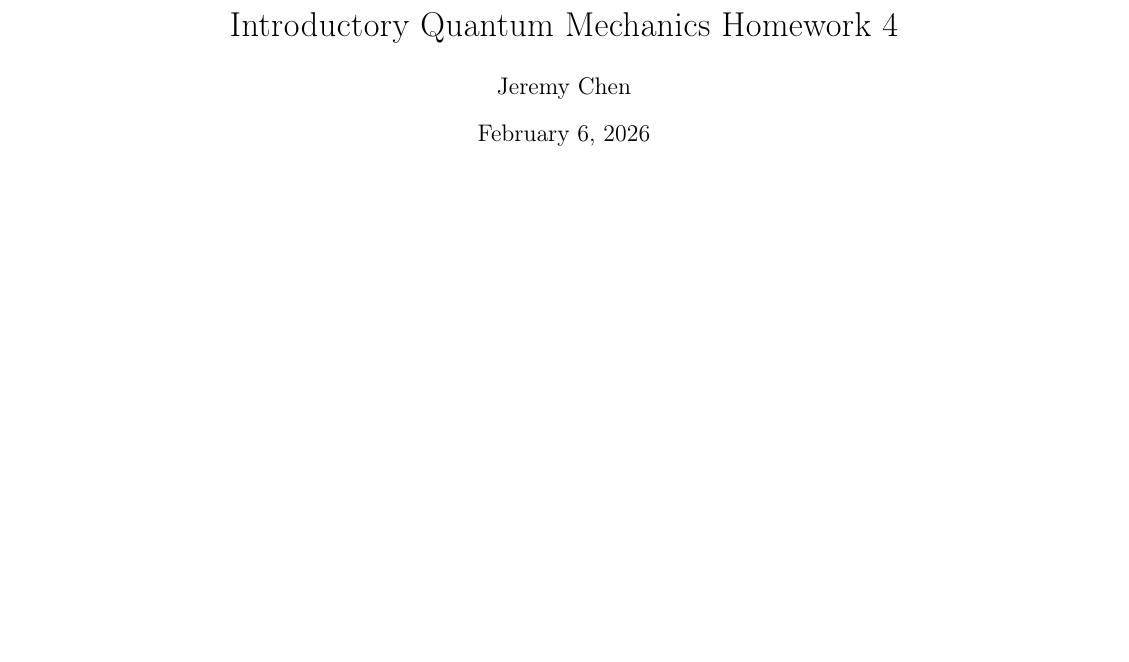
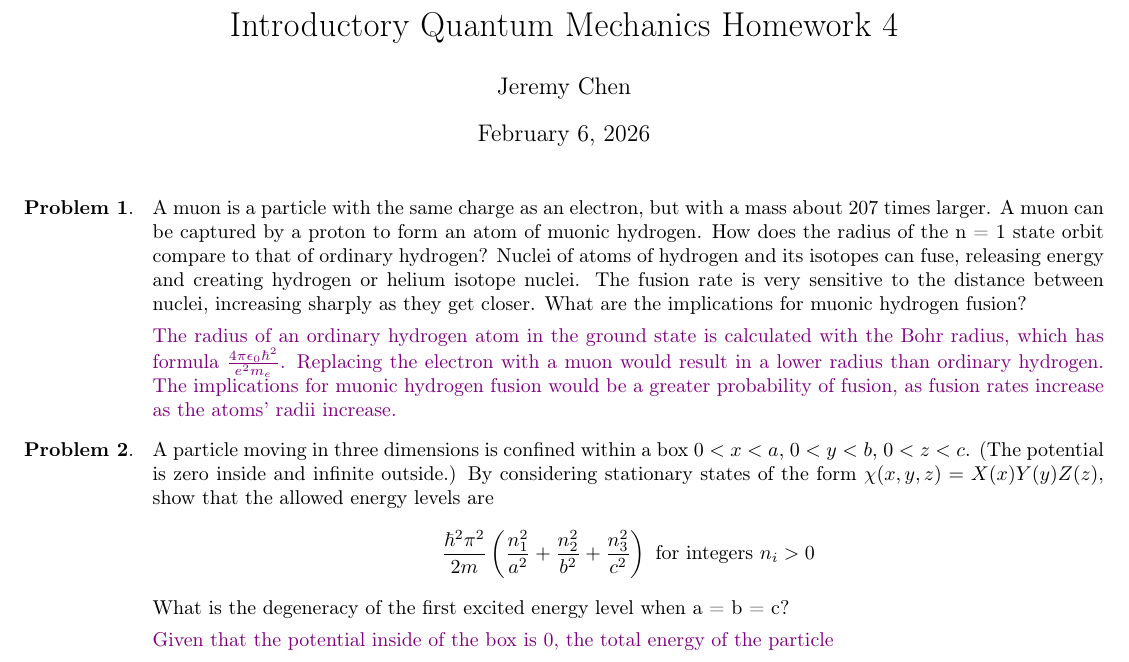
Before and after one commit to CapriciousSun/Introductory-Quantum-Mechanics, a LaTeX problem sheet (Homeworks/Homework 4.tex): part of the page, cut so that both start at the same text, the shorter picture padded with empty space. Compiled offline with pdfLaTeX.

Commit message:
Homework

```diff
--- a/Homeworks/Homework 4.tex
+++ b/Homeworks/Homework 4.tex
@@ -2,6 +2,7 @@
 \usepackage[T1]{fontenc}
 \usepackage{amssymb}
 \usepackage{amsmath}
+\usepackage{enumerate}
 \usepackage[margin=0.5in]{geometry}
 \usepackage{xcolor}
 \title{Introductory Quantum Mechanics Homework 4}
@@ -9,5 +10,22 @@
 \begin{document}
 	\maketitle
 
+\begin{enumerate}[\textbf{Problem \arabic{enumi}}. ]
+
+\item A muon is a particle with the same charge as an electron, but with a mass about 207 times larger. A muon can be captured by a proton to form an atom of muonic hydrogen. How does the radius of the n = 1 state orbit compare to that of ordinary hydrogen? Nuclei of atoms of hydrogen and its isotopes can fuse, releasing energy and creating hydrogen or helium isotope nuclei. The fusion rate is very sensitive to the distance between nuclei, increasing sharply as they get closer. What are the implications for muonic hydrogen fusion?
+
+\color{violet}
+The radius of an ordinary hydrogen atom in the ground state is calculated with the Bohr radius, which has formula $\frac{4\pi\epsilon_{0}\hbar^{2}}{e^{2}m_{e}}$. Replacing the electron with a muon would result in a lower radius than ordinary hydrogen. The implications for muonic hydrogen fusion would be a greater probability of fusion, as fusion rates increase as the atoms' radii increase.
+\color{black}
+
+\item A particle moving in three dimensions is confined within a box $0 < x < a$, $0 < y < b$, $0 < z < c$. (The potential is zero inside and infinite outside.) By considering stationary states of the form $\chi(x, y, z) = X(x)Y(y)Z(z)$, show that the allowed energy levels are
+$$\frac{\hbar^{2}\pi^{2}}{2m}\left( \frac{n_{1}^{2}}{a^{2}} + \frac{n_{2}^{2}}{b^{2}} + \frac{n_{3}^{2}}{c^{2}} \right) \text{    for integers }n_{i} > 0$$
+What is the degeneracy of the first excited energy level when a = b = c?
+
+\color{violet}
+Given that the potential inside of the box is 0, the total energy of the particle
+\color{black}
+
+\end{enumerate}
 
 \end{document}
```
